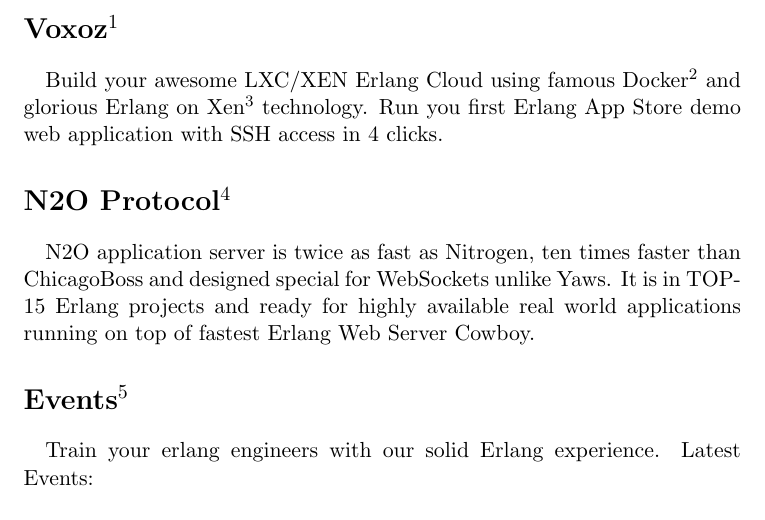
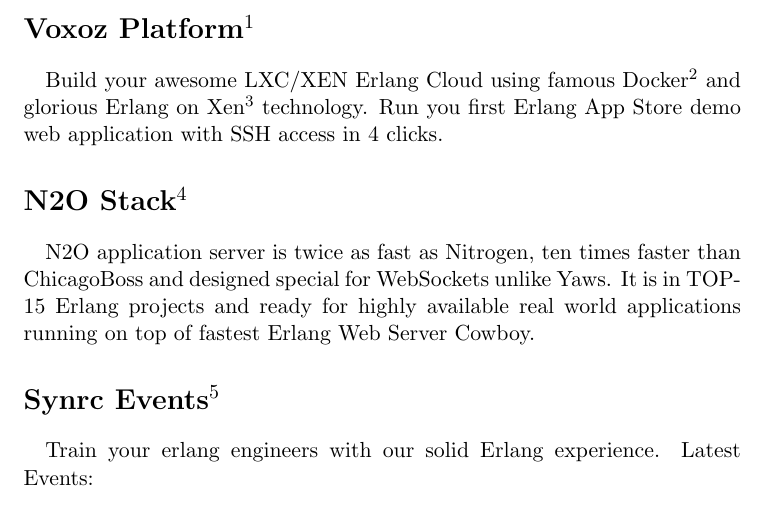
Before and after one commit to synrc/synrc.com, a LaTeX document (index.tex): part of page 1 of 2, cut so that both start at the same text. Compiled offline with pdfLaTeX; a LaTeX package or settings file that is missing is left out.

Commit message:
app versions

```diff
--- a/index.tex
+++ b/index.tex
@@ -12,21 +12,21 @@
 %HEVEA \begin{divstyle}{selectedwrapperlight}
 %HEVEA \begin{divstyle}{wrapper}
 %HEVEA \begin{divstyle}{block}
-\section*{\footahref{http://voxoz.com}{Voxoz}}
+\section*{\footahref{http://voxoz.com}{Voxoz Platform}}
 \paragraph{}
 Build your awesome LXC/XEN Erlang Cloud using famous \footahref{https://docker.io}{Docker} and glorious \footahref{https://erlangonxen.org}{Erlang on Xen} technology.
 Run you first Erlang App Store demo web application with SSH access in 4 clicks.
 %HEVEA \end{divstyle}
 
 %HEVEA \begin{divstyle}{block}
-\section*{\footahref{apps.htm}{N2O Protocol}}
+\section*{\footahref{apps.htm}{N2O Stack}}
 \paragraph{}
 N2O application server is twice as fast as Nitrogen, ten times faster than ChicagoBoss and designed special for WebSockets unlike Yaws.
 It is in TOP-15 Erlang projects and ready for highly available real world applications running on top of fastest Erlang Web Server Cowboy.
 %HEVEA \end{divstyle}
 
 %HEVEA \begin{divstyle}{block}
-\section*{\footahref{news/index.htm}{Events}}
+\section*{\footahref{news/index.htm}{Synrc Events}}
 \paragraph{}
 Train your erlang engineers with our solid Erlang experience.
 Latest Events:
```
Also changed, not shown: apps.tex (+1 -1 lines), 1 other file.
